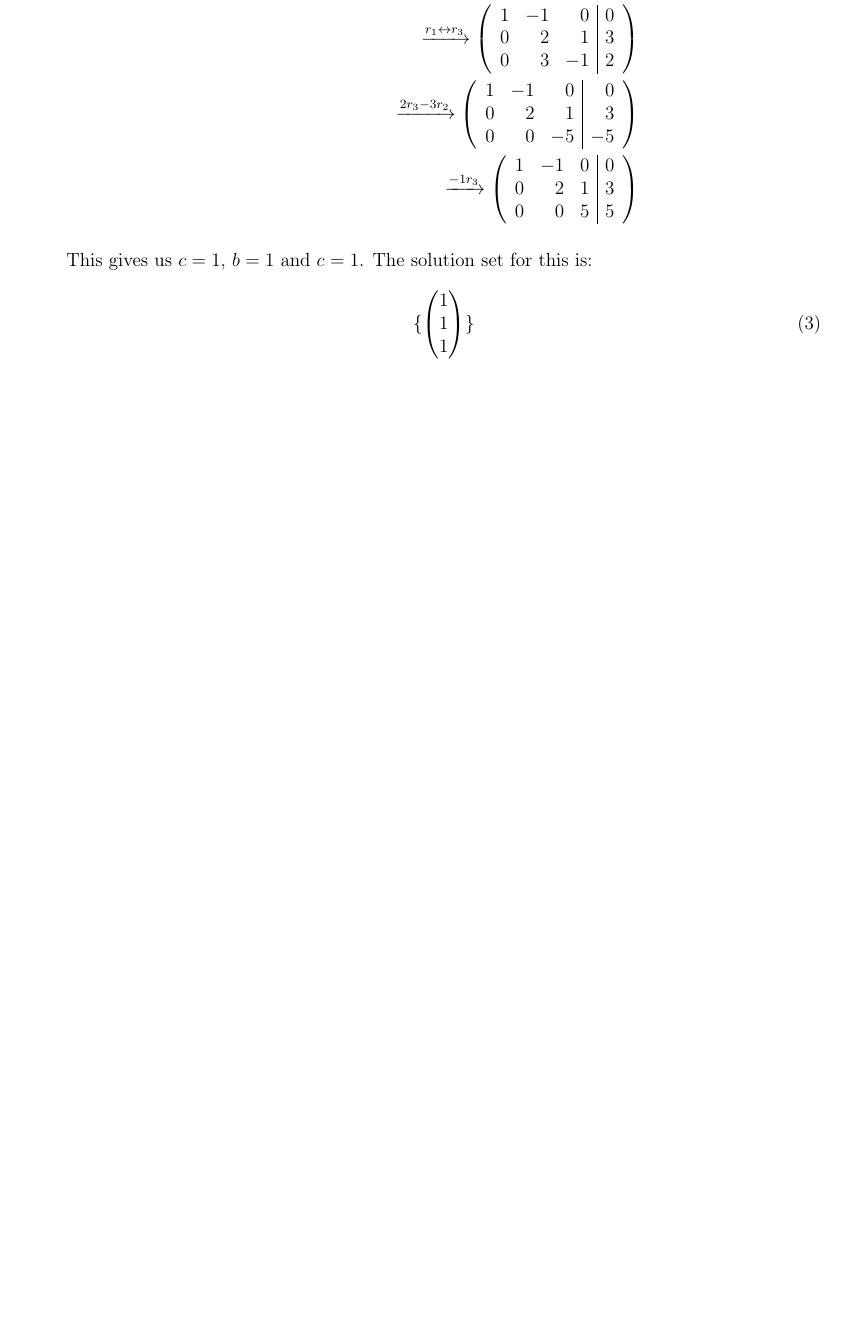
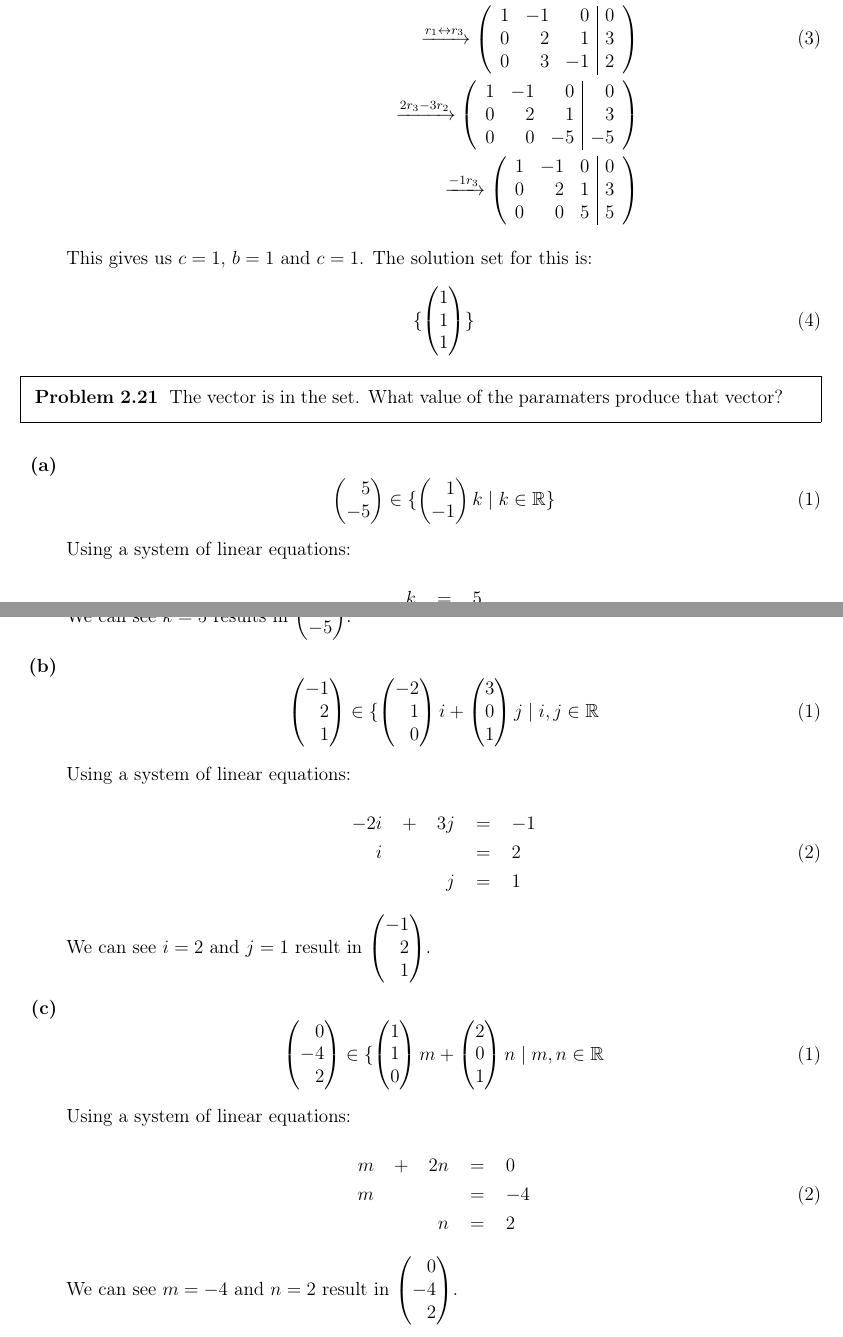
Before and after one commit to cgmcintyr/tex-hefferson-linear-algebra, a LaTeX document (ch1_2_describing_the_solution_set/main.tex): part of page 4 of 4 before the commit and two parts of pages 4 and 5 of 5 after it, the two joined at a grey line, cut so that both start at the same text, the shorter picture padded with empty space. Compiled offline with pdfLaTeX.

Commit message:
1.I.2: completed 2.21

```diff
--- a/ch1_2_describing_the_solution_set/main.tex
+++ b/ch1_2_describing_the_solution_set/main.tex
@@ -291,4 +291,71 @@ Solve each system using matrix notation. Express the solution using vectors.
 	\end{item}
 \end{abc}
 
+\begin{problem}[2.21]
+	The vector is in the set. What value of the paramaters produce that vector?
+\end{problem}
+
+\begin{abc}
+	% a
+	\begin{item}
+	\resetequation
+
+	\begin{equation}
+	\begin{aligned}
+		\m{5 \\ - 5} \in \{ \m{1 \\ -1}k \mid k \in \mathbb{R} \}
+	\end{aligned}
+	\end{equation}
+
+	Using a system of linear equations:
+
+	\begin{equation}
+	\begin{aligned}
+		\sysdelim..\systeme{k = 5, -k = -5}
+	\end{aligned}
+	\end{equation}
+
+	We can see $k = 5$ results in $\m{5 \\ - 5}$.
+	\end{item}
+
+	\begin{item}
+	\resetequation
+
+	\begin{equation}
+	\begin{aligned}
+		\m{-1 \\ 2 \\ 1} \in \{ \m{-2 \\ 1 \\ 0} i + \m{3 \\ 0 \\ 1}j \mid i, j \in \mathbb{R}
+	\end{aligned}
+	\end{equation}
+
+	Using a system of linear equations:
+
+	\begin{equation}
+	\begin{aligned}
+		\sysdelim..\systeme{-2i + 3j = -1, i = 2, j = 1}
+	\end{aligned}
+	\end{equation}
+
+	We can see $i = 2$ and $j = 1$ result in $\m{-1 \\ 2 \\ 1}$.
+	\end{item}
+
+	\begin{item}
+	\resetequation
+
+	\begin{equation}
+	\begin{aligned}
+		\m{0 \\ -4 \\ 2} \in \{ \m{1 \\ 1 \\ 0} m + \m{2 \\ 0 \\ 1}n \mid m, n \in \mathbb{R}
+	\end{aligned}
+	\end{equation}
+
+	Using a system of linear equations:
+
+	\begin{equation}
+	\begin{aligned}
+		\sysdelim..\systeme{m + 2n = 0, m = -4, n = 2}
+	\end{aligned}
+	\end{equation}
+
+	We can see $m = -4$ and $n = 2$ result in $\m{0 \\ -4 \\ 2}$.
+	\end{item}
+\end{abc}
+
 \end{document}
```
Also changed, not shown: ch1_2_describing_the_solution_set/main.pdf, ch1_2_describing_the_solution_set/main.tex (8 more changed lines).
